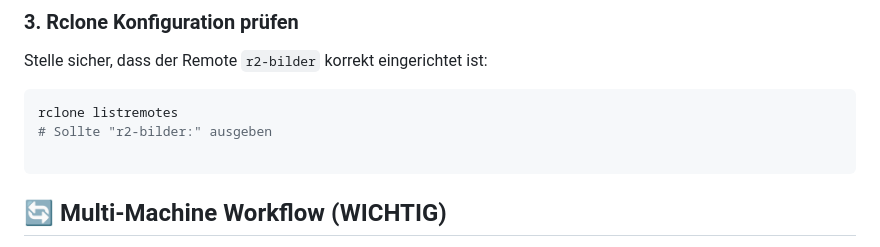
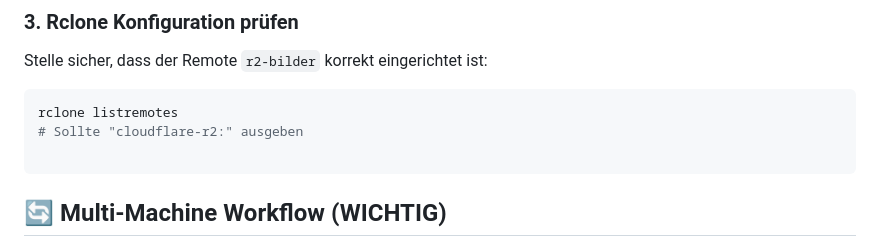
Before and after one commit to Jacques-Mock-Schindler/wanderalbum_illustriert, a Markdown page: README.md, the part around the change. Drawn GitHub-style.

Commit message:
fix: Korrigiere die Cloudflare Adresse

````diff
--- a/README.md
+++ b/README.md
@@ -47,7 +47,7 @@ Stelle sicher, dass der Remote `r2-bilder` korrekt eingerichtet ist:
 
 ```bash
 rclone listremotes
-# Sollte "r2-bilder:" ausgeben
+# Sollte "cloudflare-r2:" ausgeben
 
 ```
 
````
